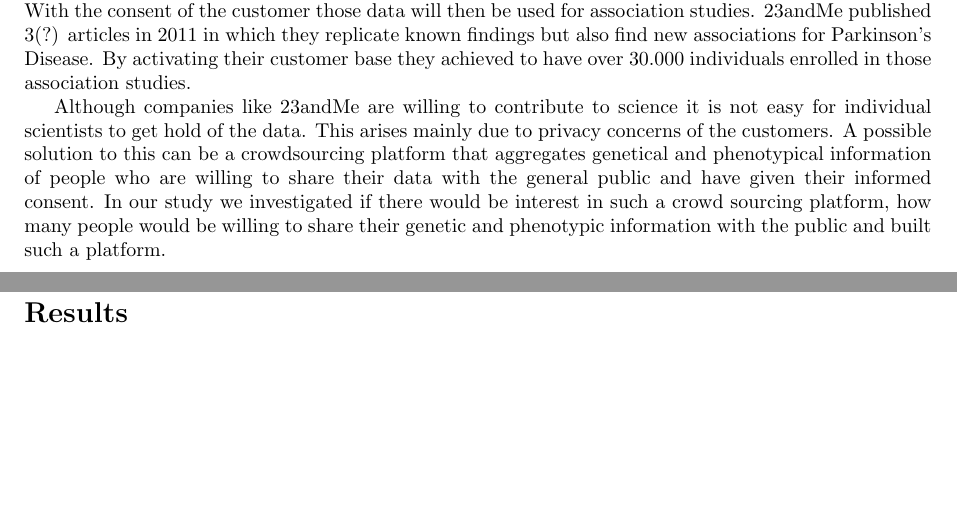
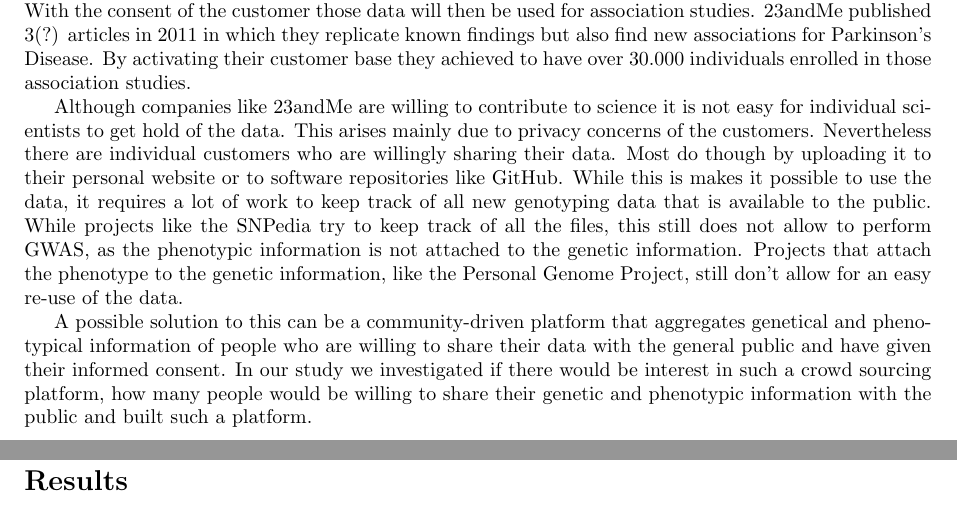
Before and after one commit to tolotos/opensnp_paper, a LaTeX document (plos_template.tex): two parts of pages 1 and 2 of 2, joined at a grey line, cut so that both start at the same text, the shorter picture padded with empty space. Compiled offline with pdfLaTeX.

Commit message:
worked on introduction

```diff
--- a/plos_template.tex
+++ b/plos_template.tex
@@ -96,7 +96,9 @@ Genome Wide Association Studies (GWAS) are an easy and cheap way to find Single
 
 Since 2006 there are different companies like 23andMe, deCODEme or FamilyTreeDNA on the market which offer Direct-To-Consumer genetic testing. Those companies use DNA micro arrays to screen for around 1 million SNPs which are spread over the human genome. In return customers get an analysis of the results, as well as a raw file that includes the SNP-IDs and their respective allele for the customer. In 2011 23andMe alone had over 100.000 customers (http://spittoon.23andme.com/2011/06/15/23andme-2011-state-of-the-database-address/) and the company also recognizes the potential to do GWAS with that amount of data. They provide surveys to their customers that ask about traits and genetic diseases. With the consent of the customer those data will then be used for association studies. 23andMe published 3(?) articles in 2011 in which they replicate known findings but also find new associations for Parkinson's Disease. By activating their customer base they achieved to have over 30.000 individuals enrolled in those association studies.
 
-Although companies like 23andMe are willing to contribute to science it is not easy for individual scientists to get hold of the data. This arises mainly due to privacy concerns of the customers. A possible solution to this can be a crowdsourcing platform that aggregates genetical and phenotypical information of people who are willing to share their data with the general public and have given their informed consent. In our study we investigated if there would be interest in such a crowd sourcing platform, how many people would be willing to share their genetic and phenotypic information with the public and built such a platform.
+Although companies like 23andMe are willing to contribute to science it is not easy for individual scientists to get hold of the data. This arises mainly due to privacy concerns of the customers. Nevertheless there are individual customers who are willingly sharing their data. Most do though by uploading it to their personal website or to software repositories like GitHub. While this is makes it possible to use the data, it requires a lot of work to keep track of all new genotyping data that is available to the public. While projects like the SNPedia try to keep track of all the files, this still does not allow to perform GWAS, as the phenotypic information is not attached to the genetic information. Projects that attach the phenotype to the genetic information, like the Personal Genome Project, still don't allow for an easy re-use of the data.
+
+A possible solution to this can be a community-driven platform that aggregates genetical and phenotypical information of people who are willing to share their data with the general public and have given their informed consent. In our study we investigated if there would be interest in such a crowd sourcing platform, how many people would be willing to share their genetic and phenotypic information with the public and built such a platform.
 
 % Results and Discussion can be combined.
 \section*{Results}
```
